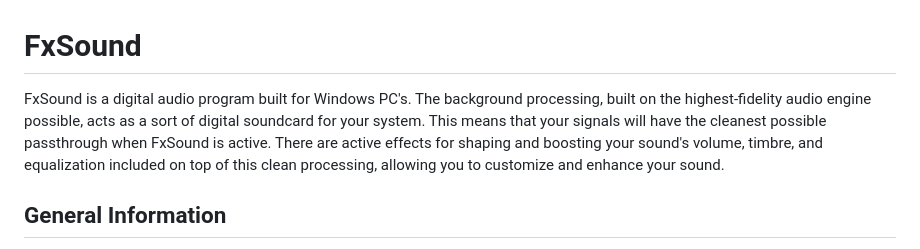
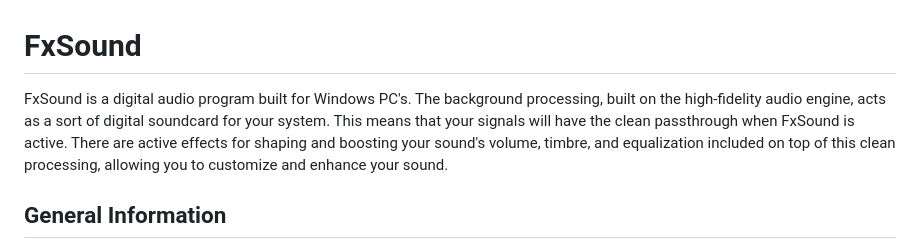
Before and after one commit to fxsound2/fxsound-app, a Markdown page: README.md, the part around the change. Drawn GitHub-style.

```diff
--- a/README.md
+++ b/README.md
@@ -1,6 +1,6 @@
 # FxSound
 
-FxSound is a digital audio program built for Windows PC's. The background processing, built on the highest-fidelity audio engine possible, acts as a sort of digital soundcard for your system. This means that your signals will have the cleanest possible passthrough when FxSound is active. There are active effects for shaping and boosting your sound's volume, timbre, and equalization included on top of this clean processing, allowing you to customize and enhance your sound.
+FxSound is a digital audio program built for Windows PC's. The background processing, built on the high-fidelity audio engine, acts as a sort of digital soundcard for your system. This means that your signals will have the clean passthrough when FxSound is active. There are active effects for shaping and boosting your sound's volume, timbre, and equalization included on top of this clean processing, allowing you to customize and enhance your sound.
 
 ## General Information
 * Website: https://www.fxsound.com
```
